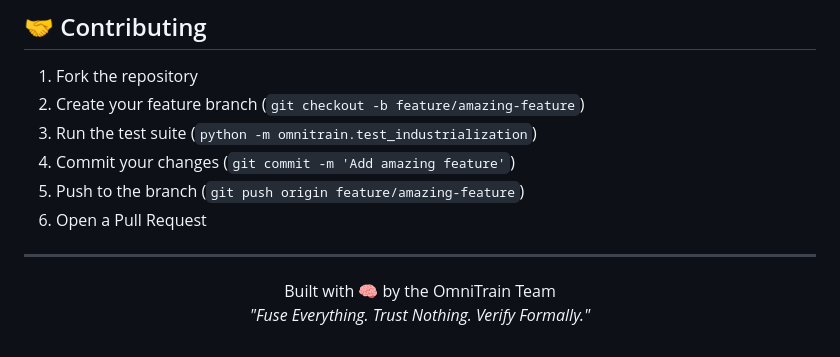
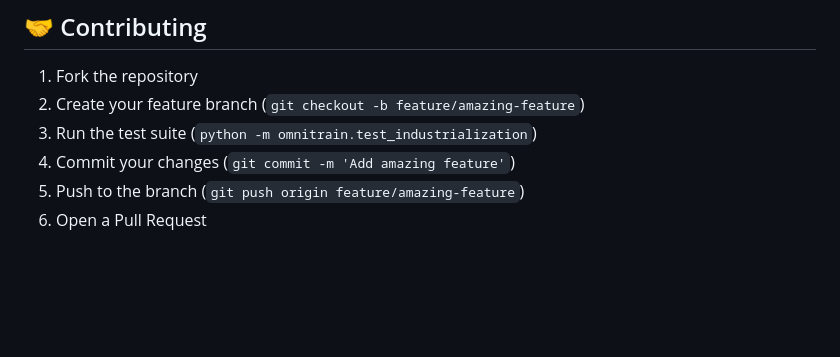
Before and after one commit to Mrmyms/Omnitrain, a Markdown page: README.md, the part around the change. Drawn GitHub-style; blank space fills up the shorter version.

```diff
--- a/README.md
+++ b/README.md
@@ -466,10 +466,3 @@ Copyright (c) 2026 OmniTrain Contributors.
 4. Commit your changes (`git commit -m 'Add amazing feature'`)
 5. Push to the branch (`git push origin feature/amazing-feature`)
 6. Open a Pull Request
-
----
-
-<p align="center">
-  Built with 🧠 by the OmniTrain Team<br>
-  <em>"Fuse Everything. Trust Nothing. Verify Formally."</em>
-</p>
```
